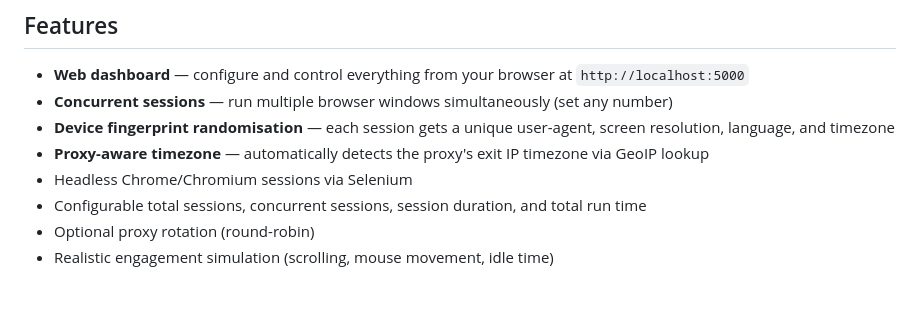
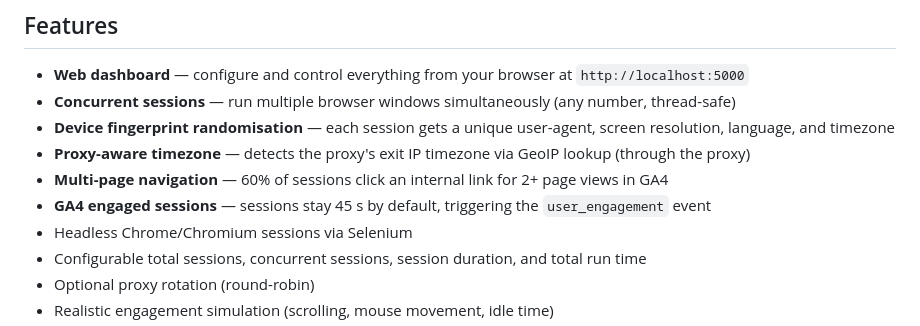
Before and after one commit to Lugayavu/web-traffic-bot, a Markdown page: README.md, the part around the change. Drawn GitHub-style; blank space fills up the shorter version.

Commit message:
docs: update README features list with latest additions
- Add multi-page navigation (60% of sessions visit 2+ pages for GA4)
- Add GA4 engaged sessions note (45s default triggers user_engagement)
- Clarify concurrent sessions are thread-safe (no race conditions)

```diff
--- a/README.md
+++ b/README.md
@@ -8,9 +8,11 @@ It opens real browser sessions, scrolls through pages, and simulates user engage
 ## Features
 
 - **Web dashboard** — configure and control everything from your browser at `http://localhost:5000`
-- **Concurrent sessions** — run multiple browser windows simultaneously (set any number)
+- **Concurrent sessions** — run multiple browser windows simultaneously (any number, thread-safe)
 - **Device fingerprint randomisation** — each session gets a unique user-agent, screen resolution, language, and timezone
-- **Proxy-aware timezone** — automatically detects the proxy's exit IP timezone via GeoIP lookup
+- **Proxy-aware timezone** — detects the proxy's exit IP timezone via GeoIP lookup (through the proxy)
+- **Multi-page navigation** — 60% of sessions click an internal link for 2+ page views in GA4
+- **GA4 engaged sessions** — sessions stay 45 s by default, triggering the `user_engagement` event
 - Headless Chrome/Chromium sessions via Selenium
 - Configurable total sessions, concurrent sessions, session duration, and total run time
 - Optional proxy rotation (round-robin)
```
